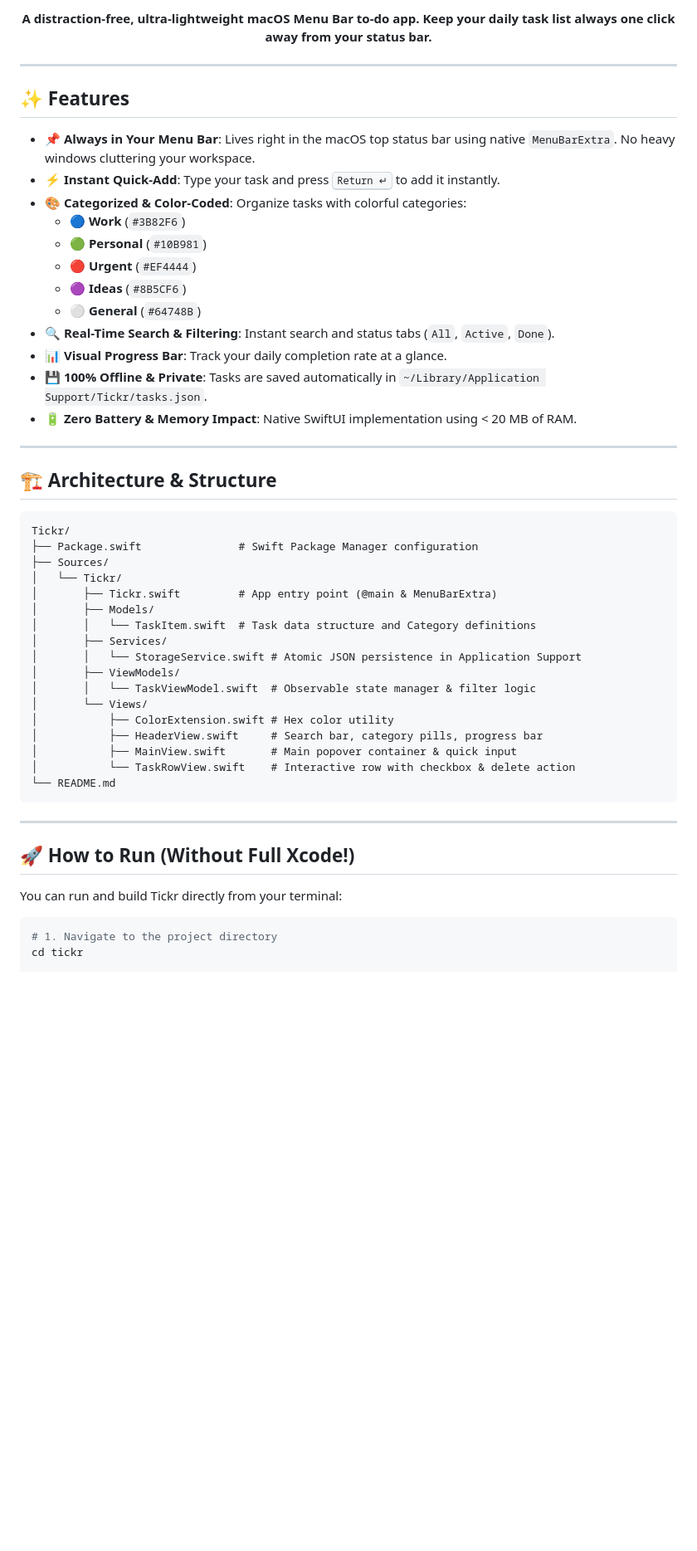
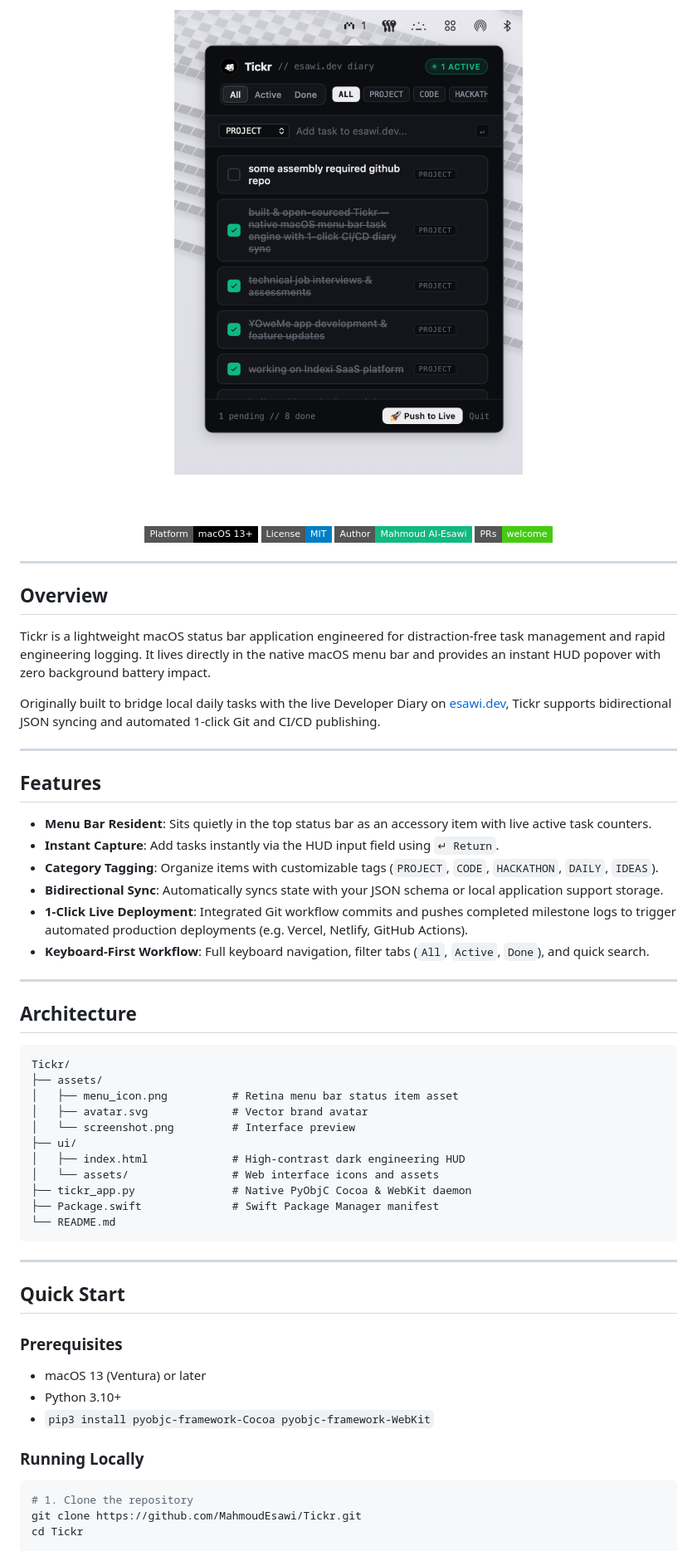
Before and after one commit to MahmoudEsawi/Tickr, a Markdown page: README.md, the part around the change printed below. Shown: that part at 83% size. Drawn GitHub-style; pictures changed too: assets/screenshot.png (added); badges without logos; blank space fills up the shorter version.

Commit message:
docs: add interface screenshot and refine README with clean engineering aesthetic

````diff
--- a/README.md
+++ b/README.md
@@ -11,58 +8,64 @@
 
-<p align="center">
-  <b>A distraction-free, ultra-lightweight macOS Menu Bar to-do app. Keep your daily task list always one click away from your status bar.</b>
-</p>
+<img src="assets/screenshot.png" alt="Tickr for macOS" width="420" style="border-radius: 12px; box-shadow: 0 20px 40px rgba(0,0,0,0.5);" />
+
+<br /><br />
+
+[![Platform: macOS](https://img.shields.io/badge/Platform-macOS%2013%2B-black?style=flat-square&logo=apple&logoColor=white)](https://apple.com/macos)
+[![License: MIT](https://img.shields.io/badge/License-MIT-blue?style=flat-square)](LICENSE)
+[![Author: Mahmoud Al-Esawi](https://img.shields.io/badge/Author-Mahmoud%20Al--Esawi-10B981?style=flat-square)](https://esawi.dev)
+[![PRs Welcome](https://img.shields.io/badge/PRs-welcome-brightgreen?style=flat-square)](CONTRIBUTING.md)
 
 </div>
 
 ---
 
-## ✨ Features
+## Overview
 
-- 📌 **Always in Your Menu Bar**: Lives right in the macOS top status bar using native `MenuBarExtra`. No heavy windows cluttering your workspace.
-- ⚡ **Instant Quick-Add**: Type your task and press <kbd>Return ↵</kbd> to add it instantly.
-- 🎨 **Categorized & Color-Coded**: Organize tasks with colorful categories:
-  - 🔵 **Work** (`#3B82F6`)
-  - 🟢 **Personal** (`#10B981`)
-  - 🔴 **Urgent** (`#EF4444`)
-  - 🟣 **Ideas** (`#8B5CF6`)
-  - ⚪ **General** (`#64748B`)
-- 🔍 **Real-Time Search & Filtering**: Instant search and status tabs (`All`, `Active`, `Done`).
-- 📊 **Visual Progress Bar**: Track your daily completion rate at a glance.
-- 💾 **100% Offline & Private**: Tasks are saved automatically in `~/Library/Application Support/Tickr/tasks.json`.
-- 🔋 **Zero Battery & Memory Impact**: Native SwiftUI implementation using < 20 MB of RAM.
+Tickr is a lightweight macOS status bar application engineered for distraction-free task management and rapid engineering logging. It lives directly in the native macOS menu bar and provides an instant HUD popover with zero background battery impact.
+
+Originally built to bridge local daily tasks with the live Developer Diary on [esawi.dev](https://esawi.dev/diary), Tickr supports bidirectional JSON syncing and automated 1-click Git and CI/CD publishing.
 
 ---
 
-## 🏗️ Architecture & Structure
+## Features
+
+* **Menu Bar Resident**: Sits quietly in the top status bar as an accessory item with live active task counters.
+* **Instant Capture**: Add tasks instantly via the HUD input field using `↵ Return`.
+* **Category Tagging**: Organize items with customizable tags (`PROJECT`, `CODE`, `HACKATHON`, `DAILY`, `IDEAS`).
+* **Bidirectional Sync**: Automatically syncs state with your JSON schema or local application support storage.
+* **1-Click Live Deployment**: Integrated Git workflow commits and pushes completed milestone logs to trigger automated production deployments (e.g. Vercel, Netlify, GitHub Actions).
+* **Keyboard-First Workflow**: Full keyboard navigation, filter tabs (`All`, `Active`, `Done`), and quick search.
+
+---
+
+## Architecture
 
 ```text
 Tickr/
-├── Package.swift               # Swift Package Manager configuration
-├── Sources/
-│   └── Tickr/
-│       ├── Tickr.swift         # App entry point (@main & MenuBarExtra)
-│       ├── Models/
-│       │   └── TaskItem.swift  # Task data structure and Category definitions
-│       ├── Services/
-│       │   └── StorageService.swift # Atomic JSON persistence in Application Support
-│       ├── ViewModels/
-│       │   └── TaskViewModel.swift  # Observable state manager & filter logic
-│       └── Views/
-│           ├── ColorExtension.swift # Hex color utility
-│           ├── HeaderView.swift     # Search bar, category pills, progress bar
-│           ├── MainView.swift       # Main popover container & quick input
-│           └── TaskRowView.swift    # Interactive row with checkbox & delete action
+├── assets/
+│   ├── menu_icon.png          # Retina menu bar status item asset
+│   ├── avatar.svg             # Vector brand avatar
+│   └── screenshot.png         # Interface preview
+├── ui/
+│   ├── index.html             # High-contrast dark engineering HUD
+│   └── assets/                # Web interface icons and assets
+├── tickr_app.py               # Native PyObjC Cocoa & WebKit daemon
+├── Package.swift              # Swift Package Manager manifest
 └── README.md
 ```
 
 ---
 
-## 🚀 How to Run (Without Full Xcode!)
+## Quick Start
 
-You can run and build Tickr directly from your terminal:
+### Prerequisites
+* macOS 13 (Ventura) or later
+* Python 3.10+
+* `pip3 install pyobjc-framework-Cocoa pyobjc-framework-WebKit`
 
+### Running Locally
 ```bash
-# 1. Navigate to the project directory
-cd tickr
+# 1. Clone the repository
+git clone https://github.com/MahmoudEsawi/Tickr.git
+cd Tickr
 
````
Also changed, not shown: other parts of README.md (+27 -13 lines).
